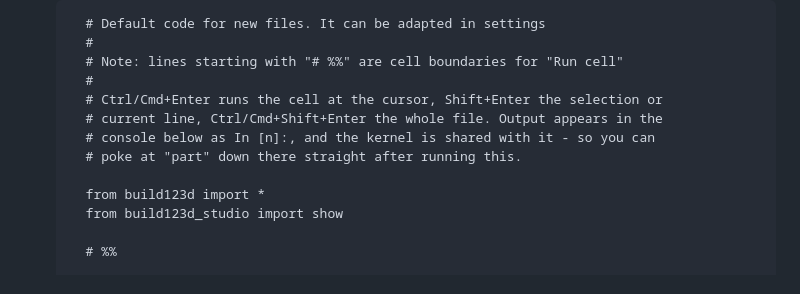
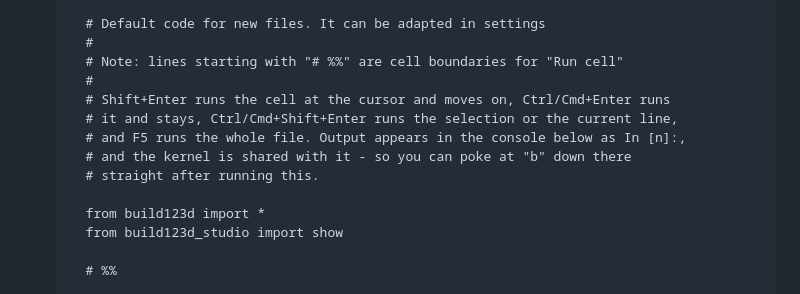
Before and after one commit to bernhard-42/build123d-studio, a Markdown page: requs.md, the part around the change. Rendered like a GitHub page.

Commit message:
Say what the run shortcuts actually are in the New File draft
The default New File code is meant to explain the application to someone who
has just opened it, and its comment described three of the four run chords
wrongly: Ctrl/Cmd+Enter as run-cell-and-advance, Shift+Enter as run-selection,
and Ctrl/Cmd+Shift+Enter as run-file, with F5 unmentioned.

The bindings are the other way round - Shift+Enter runs the cell and moves on,
Ctrl/Cmd+Enter runs it and stays, Ctrl/Cmd+Shift+Enter runs the selection or
the current line, F5 runs the file - and they are in the group 1 table above,
in keys.js, and in the sample the application already ships.

Corrected in the plan rather than at implementation time, because this text is
destined to be pasted into every new file a user creates, and a wrong
explanation shipped that widely is worse than none.

Co-Authored-By: Claude Opus 5 (1M context) <noreply@anthropic.com>

```diff
--- a/requs.md
+++ b/requs.md
@@ -231,10 +231,11 @@ Done, in five commits. What changed, and what it cost to find out.
     #
     # Note: lines starting with "# %%" are cell boundaries for "Run cell"
     #
-    # Ctrl/Cmd+Enter runs the cell at the cursor, Shift+Enter the selection or
-    # current line, Ctrl/Cmd+Shift+Enter the whole file. Output appears in the
-    # console below as In [n]:, and the kernel is shared with it - so you can
-    # poke at "part" down there straight after running this.
+    # Shift+Enter runs the cell at the cursor and moves on, Ctrl/Cmd+Enter runs
+    # it and stays, Ctrl/Cmd+Shift+Enter runs the selection or the current line,
+    # and F5 runs the whole file. Output appears in the console below as In [n]:,
+    # and the kernel is shared with it - so you can poke at "b" down there
+    # straight after running this.
 
     from build123d import *
     from build123d_studio import show
```
